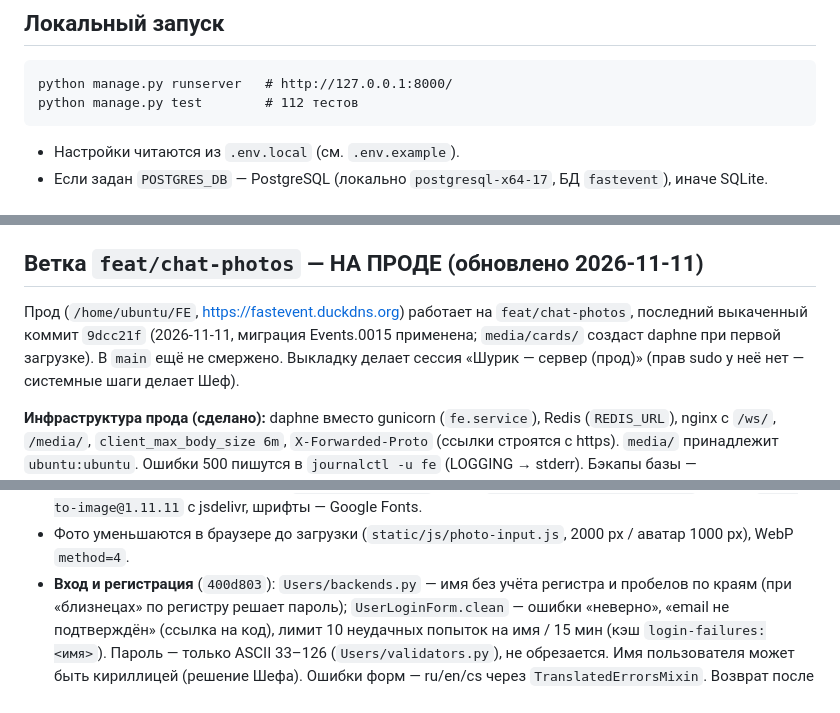
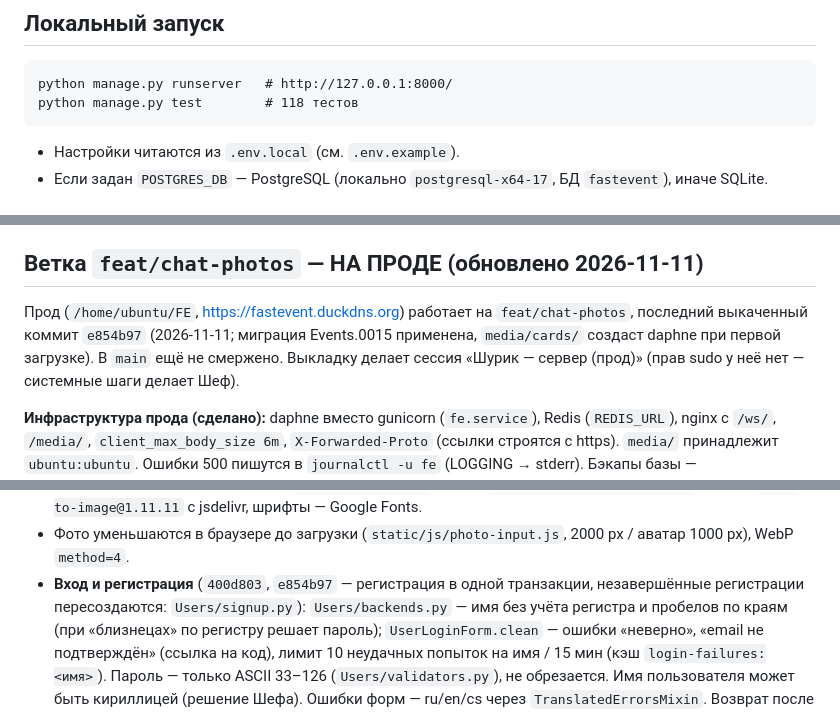
Before and after one commit to Artutev/FE, a Markdown page: docs/HANDOFF.md, 3 parts joined by grey strips. Rendered like a GitHub page.

Commit message:
docs: handoff — e854b97 is live
Co-Authored-By: Claude Opus 5.5 <noreply@anthropic.com>

````diff
--- a/docs/HANDOFF.md
+++ b/docs/HANDOFF.md
@@ -16,7 +16,7 @@
 ## Локальный запуск
 ```
 python manage.py runserver   # http://127.0.0.1:8000/
-python manage.py test        # 112 тестов
+python manage.py test        # 118 тестов
 ```
 - Настройки читаются из `.env.local` (см. `.env.example`).
 - Если задан `POSTGRES_DB` — PostgreSQL (локально `postgresql-x64-17`, БД `fastevent`), иначе SQLite.
@@ -32,7 +32,7 @@ python manage.py test        # 112 тестов
 
 ## Ветка `feat/chat-photos` — НА ПРОДЕ (обновлено 2026-11-11)
 
-Прод (`/home/ubuntu/FE`, https://fastevent.duckdns.org) работает на `feat/chat-photos`, последний выкаченный коммит `9dcc21f` (2026-11-11, миграция Events.0015 применена; `media/cards/` создаст daphne при первой загрузке).
+Прод (`/home/ubuntu/FE`, https://fastevent.duckdns.org) работает на `feat/chat-photos`, последний выкаченный коммит `e854b97` (2026-11-11; миграция Events.0015 применена, `media/cards/` создаст daphne при первой загрузке).
 В `main` ещё не смержено. Выкладку делает сессия «Шурик — сервер (прод)» (прав sudo у неё нет — системные шаги делает Шеф).
 
 **Инфраструктура прода (сделано):** daphne вместо gunicorn (`fe.service`), Redis (`REDIS_URL`), nginx с `/ws/`, `/media/`,
@@ -56,7 +56,7 @@ python manage.py test        # 112 тестов
   событий ведёт на событие с токеном — так задумано, Шеф в курсе). Вёрстка — одна разметка `_invite_card.html`, вид — `static/css/invite_card.css`.
   PNG — `html-to-image@1.11.11` с jsdelivr, шрифты — Google Fonts.
 - Фото уменьшаются в браузере до загрузки (`static/js/photo-input.js`, 2000 px / аватар 1000 px), WebP `method=4`.
-- **Вход и регистрация** (`400d803`): `Users/backends.py` — имя без учёта регистра и пробелов по краям
+- **Вход и регистрация** (`400d803`, `e854b97` — регистрация в одной транзакции, незавершённые регистрации пересоздаются: `Users/signup.py`): `Users/backends.py` — имя без учёта регистра и пробелов по краям
   (при «близнецах» по регистру решает пароль); `UserLoginForm.clean` — ошибки «неверно», «email не подтверждён»
   (ссылка на код), лимит 10 неудачных попыток на имя / 15 мин (кэш `login-failures:<имя>`). Пароль — только ASCII 33–126
   (`Users/validators.py`), не обрезается. Имя пользователя может быть кириллицей (решение Шефа). Ошибки форм — ru/en/cs
````
Also changed, not shown: other parts of docs/HANDOFF.md (+1 -1 lines).
